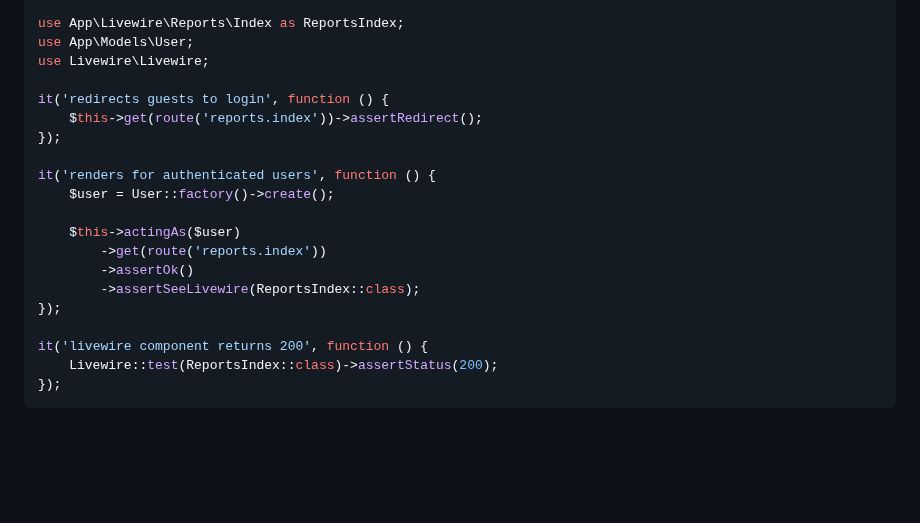
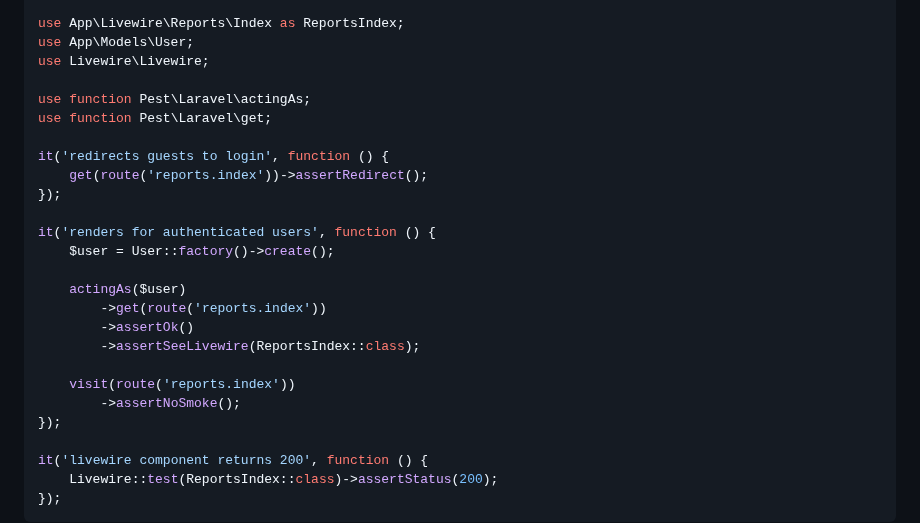
Before and after one commit to SimpleDevTools/start-here, a Markdown page: docs/development-sops/add-sidebar-menu-item.md, the part around the change. GitHub-like rendering; blank space fills up the shorter version.

Commit message:
Update SOP to do smoke tests.

```diff
--- a/docs/development-sops/add-sidebar-menu-item.md
+++ b/docs/development-sops/add-sidebar-menu-item.md
@@ -146,17 +146,23 @@ use App\Livewire\Reports\Index as ReportsIndex;
 use App\Models\User;
 use Livewire\Livewire;
 
+use function Pest\Laravel\actingAs;
+use function Pest\Laravel\get;
+
 it('redirects guests to login', function () {
-    $this->get(route('reports.index'))->assertRedirect();
+    get(route('reports.index'))->assertRedirect();
 });
 
 it('renders for authenticated users', function () {
     $user = User::factory()->create();
 
-    $this->actingAs($user)
+    actingAs($user)
         ->get(route('reports.index'))
         ->assertOk()
         ->assertSeeLivewire(ReportsIndex::class);
+
+    visit(route('reports.index'))
+        ->assertNoSmoke();
 });
 
 it('livewire component returns 200', function () {
```
